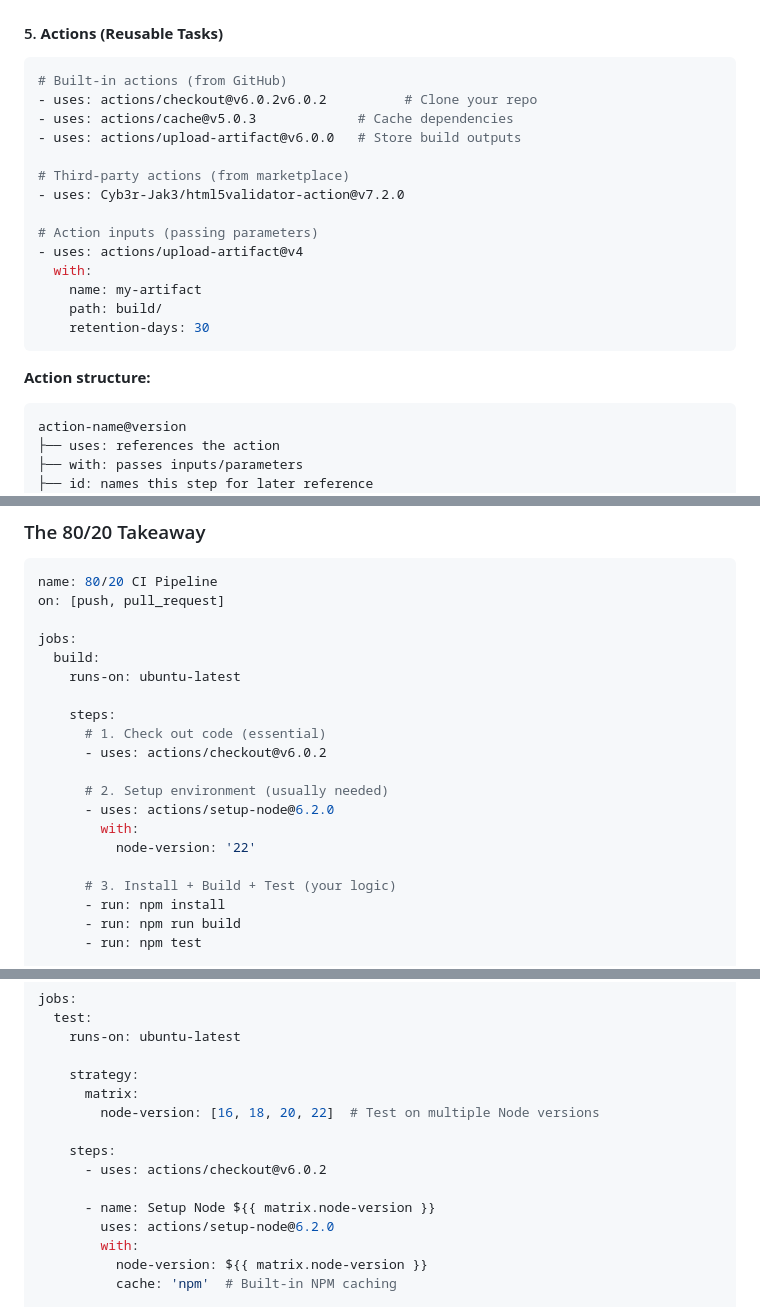
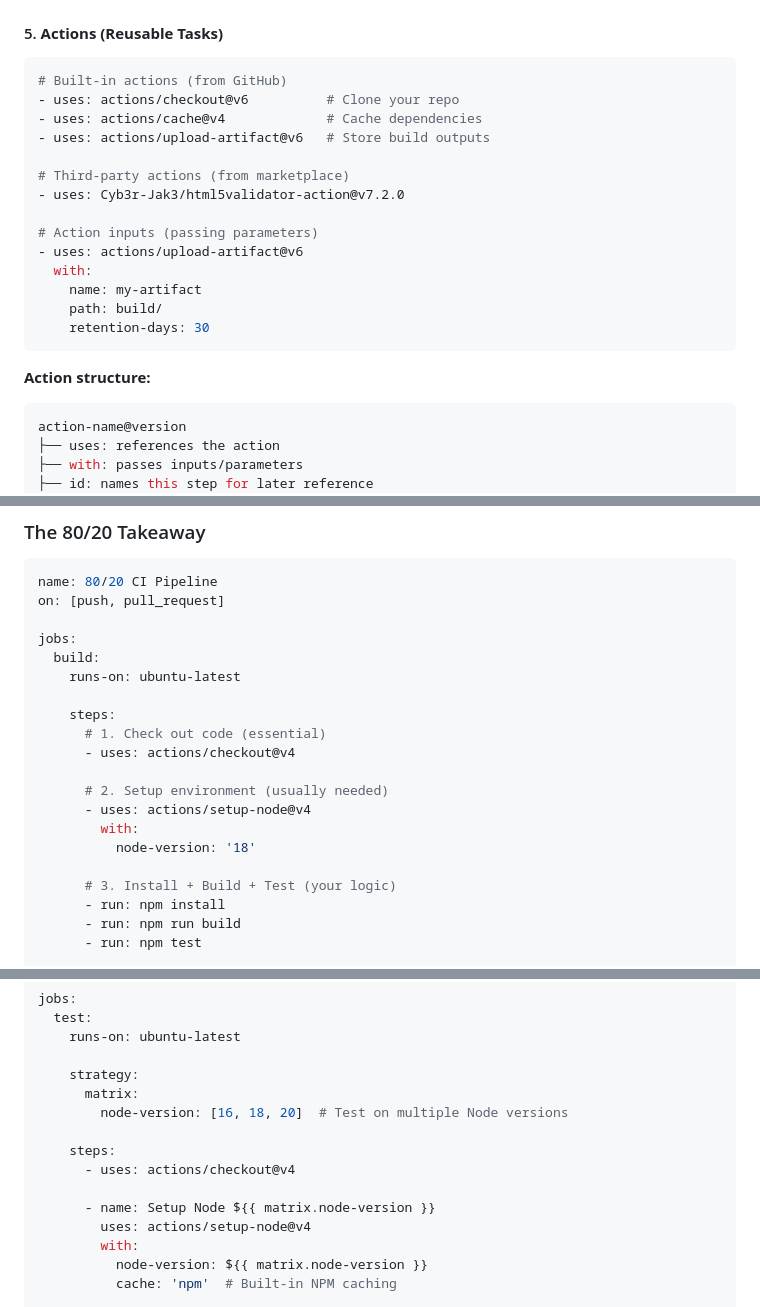
Before and after one commit to gustavogabana/github_actions, a Markdown page: GITHUB_ACTIONS_GUIDE.md, 3 parts joined by grey strips. Rendered like a GitHub page.

````diff
--- a/GITHUB_ACTIONS_GUIDE.md
+++ b/GITHUB_ACTIONS_GUIDE.md
@@ -205,15 +275,15 @@ if: contains(github.event.head_commit.modified, 'src/app.js')
 
 ```yaml
 # Built-in actions (from GitHub)
-- uses: actions/checkout@v6.0.2v6.0.2          # Clone your repo
-- uses: actions/cache@v5.0.3             # Cache dependencies
-- uses: actions/upload-artifact@v6.0.0   # Store build outputs
+- uses: actions/checkout@v6          # Clone your repo
+- uses: actions/cache@v4             # Cache dependencies
+- uses: actions/upload-artifact@v6   # Store build outputs
 
 # Third-party actions (from marketplace)
 - uses: Cyb3r-Jak3/html5validator-action@v7.2.0
 
 # Action inputs (passing parameters)
-- uses: actions/upload-artifact@v4
+- uses: actions/upload-artifact@v6
   with:
     name: my-artifact
     path: build/
@@ -222,7 +292,7 @@ if: contains(github.event.head_commit.modified, 'src/app.js')
 
 **Action structure:**
 
-```
+```bash
 action-name@version
 ├── uses: references the action
 ├── with: passes inputs/parameters
@@ -293,12 +363,12 @@ jobs:
 
     steps:
       # 1. Check out code (essential)
-      - uses: actions/checkout@v6.0.2
+      - uses: actions/checkout@v4
 
       # 2. Setup environment (usually needed)
-      - uses: actions/setup-node@6.2.0
+      - uses: actions/setup-node@v4
         with:
-          node-version: '22'
+          node-version: '18'
 
       # 3. Install + Build + Test (your logic)
       - run: npm install
@@ -335,13 +405,13 @@ jobs:
 
     strategy:
       matrix:
-        node-version: [16, 18, 20, 22]  # Test on multiple Node versions
+        node-version: [16, 18, 20]  # Test on multiple Node versions
 
     steps:
-      - uses: actions/checkout@v6.0.2
+      - uses: actions/checkout@v4
 
       - name: Setup Node ${{ matrix.node-version }}
-        uses: actions/setup-node@6.2.0
+        uses: actions/setup-node@v4
         with:
           node-version: ${{ matrix.node-version }}
           cache: 'npm'  # Built-in NPM caching
````
Also changed, not shown: other parts of GITHUB_ACTIONS_GUIDE.md (+125 -143 lines).
